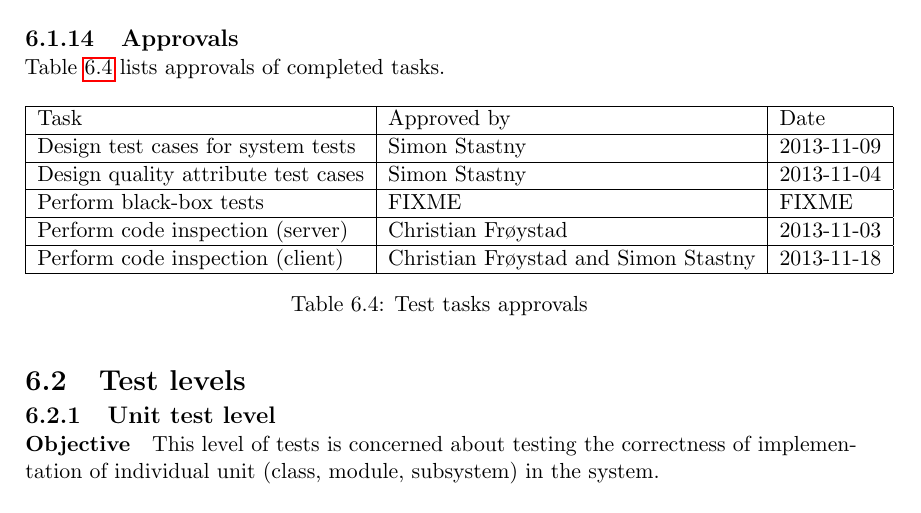
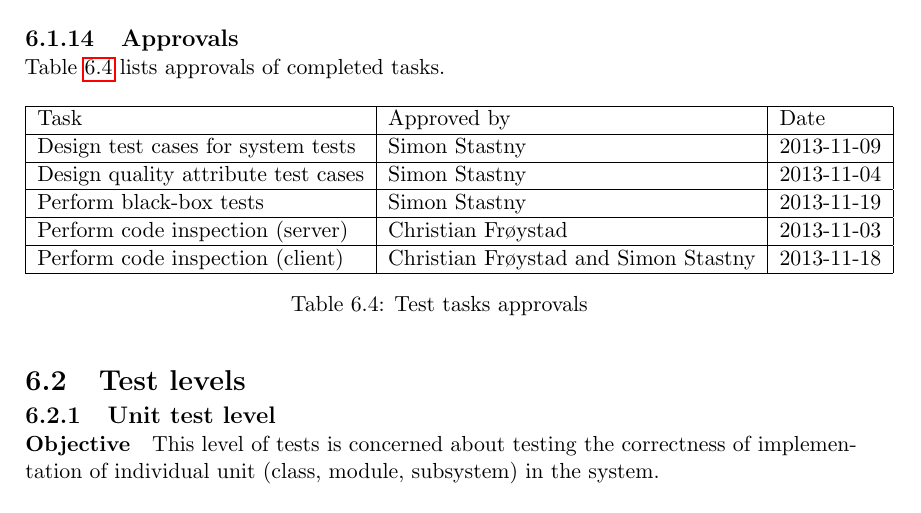
Before and after one commit to Tornaldo/StedRFront, a LaTeX thesis (Report/Report.tex): part of page 82 of 151, cut so that both start at the same text. Compiled offline with pdfLaTeX.

Commit message:
report - fixmes

```diff
--- a/Report/Report.tex
+++ b/Report/Report.tex
@@ -1734,12 +1734,12 @@ Table \ref{tab:test_plan_approvals} lists approvals of completed tasks.
     \centering
     \begin{tabular}{| l | l | l |}
         \hline
-        Task                                & Approved by             & Date           \\ \hline
-        Design test cases for system tests  & Simon Stastny           & 2013-11-09     \\ \hline
-        Design quality attribute test cases & Simon Stastny           & 2013-11-04     \\ \hline
-        Perform black-box tests             & FIXME                   & FIXME          \\ \hline
-        Perform code inspection (server)    & Christian Frøystad      & 2013-11-03     \\ \hline
-        Perform code inspection (client)    & Christian Frøystad and Simon Stastny                   & 2013-11-18          \\ \hline
+        Task                                & Approved by                           & Date           \\ \hline
+        Design test cases for system tests  & Simon Stastny                         & 2013-11-09     \\ \hline
+        Design quality attribute test cases & Simon Stastny                         & 2013-11-04     \\ \hline
+        Perform black-box tests             & Simon Stastny                         & 2013-11-19     \\ \hline
+        Perform code inspection (server)    & Christian Frøystad                    & 2013-11-03     \\ \hline
+        Perform code inspection (client)    & Christian Frøystad and Simon Stastny  & 2013-11-18     \\ \hline
     \end{tabular}
     \caption{Test tasks approvals}
     \label{tab:test_plan_approvals}
```
Also changed, not shown: Report/Report.tex (12 more changed lines).
